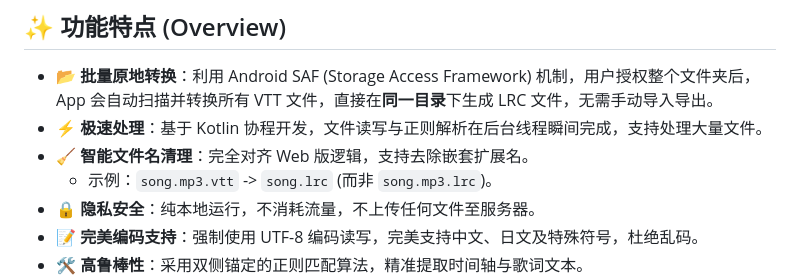
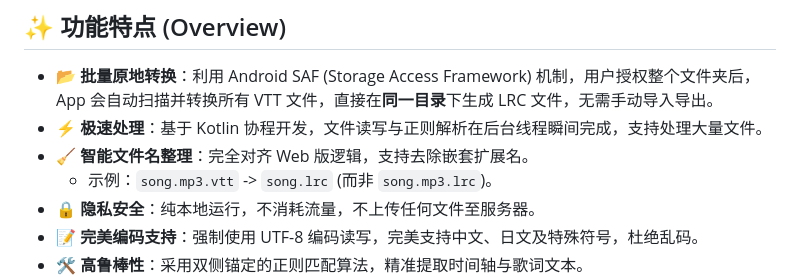
Before and after one commit to saltfish-len/vtt2lrc, a Markdown page: README.md, the part around the change. GitHub-like rendering.

```diff
--- a/README.md
+++ b/README.md
@@ -12,7 +12,7 @@ https://github.com/saltfish-len/vtt2lrc/releases
 
 * **📂 批量原地转换**：利用 Android SAF (Storage Access Framework) 机制，用户授权整个文件夹后，App 会自动扫描并转换所有 VTT 文件，直接在**同一目录**下生成 LRC 文件，无需手动导入导出。
 * **⚡ 极速处理**：基于 Kotlin 协程开发，文件读写与正则解析在后台线程瞬间完成，支持处理大量文件。
-* **🧹 智能文件名清理**：完全对齐 Web 版逻辑，支持去除嵌套扩展名。
+* **🧹 智能文件名整理**：完全对齐 Web 版逻辑，支持去除嵌套扩展名。
     * 示例：`song.mp3.vtt` -> `song.lrc` (而非 `song.mp3.lrc`)。
 * **🔒 隐私安全**：纯本地运行，不消耗流量，不上传任何文件至服务器。
 * **📝 完美编码支持**：强制使用 UTF-8 编码读写，完美支持中文、日文及特殊符号，杜绝乱码。
```
